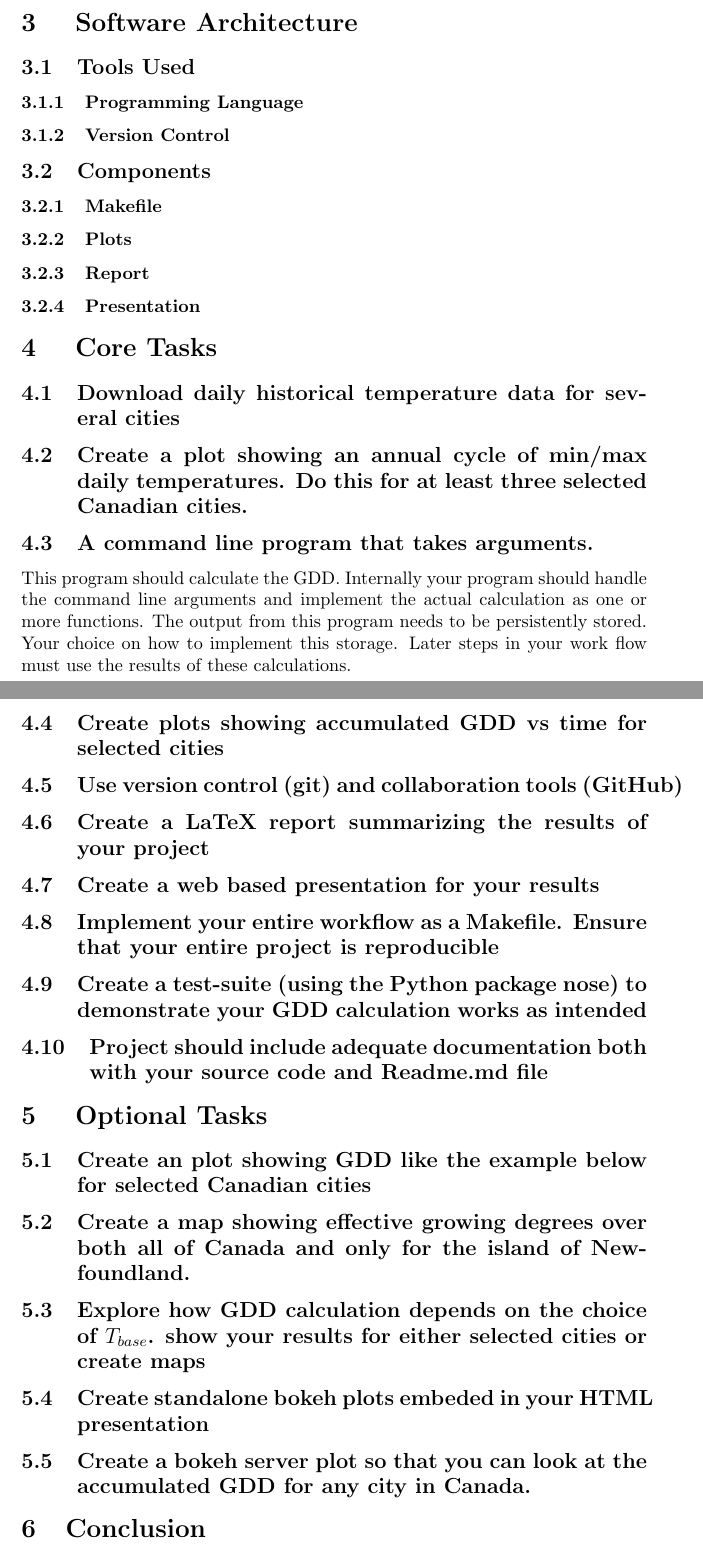
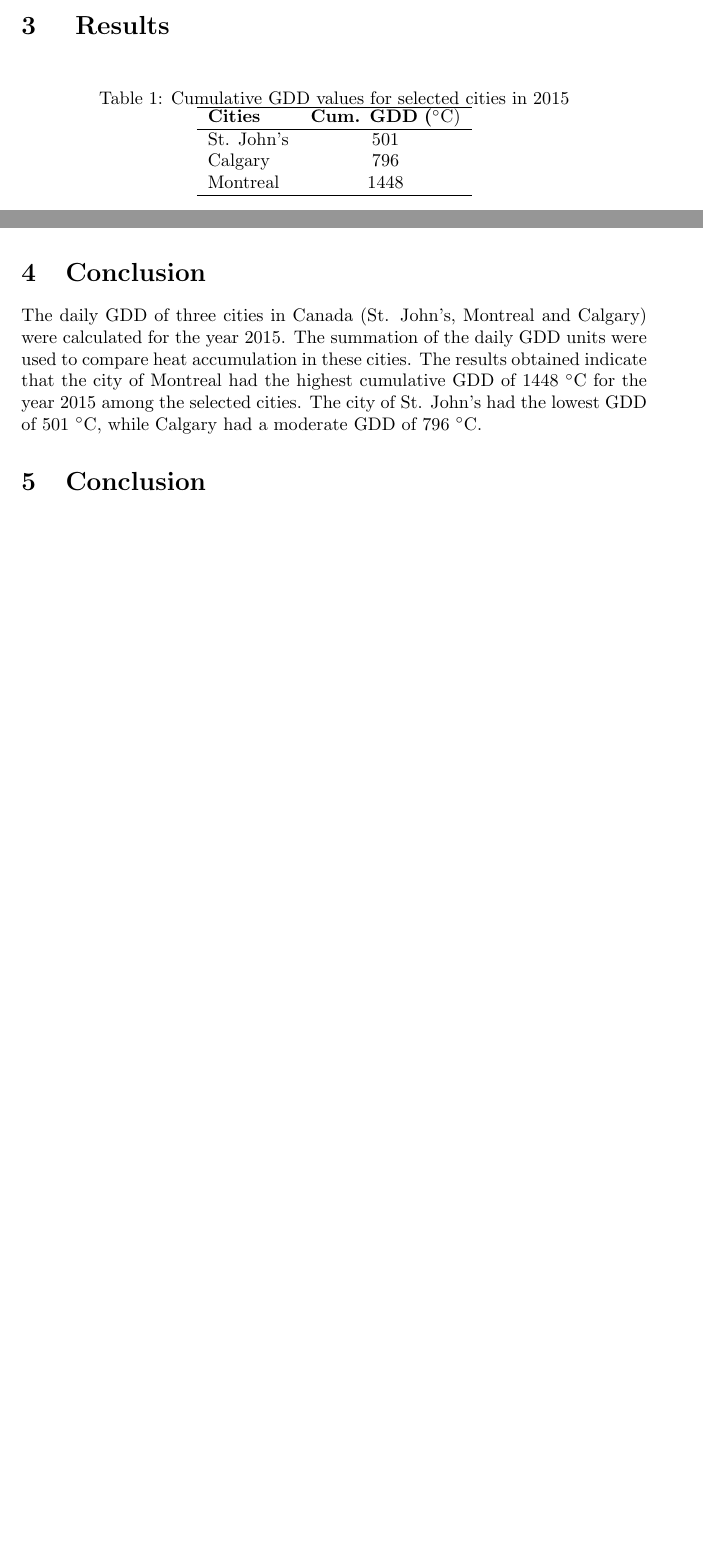
Before and after one commit to sheykholeslam/P6950T3, a LaTeX document (source/Report/report.tex): two parts of pages 6 and 7 of 8 before the commit and two parts of pages 5 and 7 of 8 after it, joined at a grey line, cut at the place of the change, the shorter picture padded with empty space. Compiled offline with pdfLaTeX.

Commit message:
Update report.tex

```diff
--- a/source/Report/report.tex
+++ b/source/Report/report.tex
@@ -75,36 +75,21 @@ $\textrm{GDD} = \left(\frac{T_{max} + T_{min}}{2}\right) - T_{base}$\\ [\baselin
 
 \[ \left(\frac {20+10}{2}\right)-10=5 \] \par
 
+\section{ \bf Results}
 
-\noindent
-\section{ \bf Software Architecture}
-\subsection{Tools Used}
-\subsubsection{Programming Language}
-\subsubsection{Version Control}
-\subsection{Components}
-\subsubsection{Makefile}
-\subsubsection{Plots}
-\subsubsection{Report}
-\subsubsection{Presentation}
-
-\section{ \bf Core Tasks}
-\subsection{Download daily historical temperature data for several cities}
-\subsection{Create a plot showing an annual cycle of min/max daily temperatures. Do this for at least three selected Canadian cities.}
-\subsection{A command line program that takes arguments.}
-This program should calculate the GDD. Internally your program should handle the command line arguments and implement the actual calculation as one or more functions. The output from this program needs to be persistently stored. Your choice on how to implement this storage. Later steps in your work flow must use the results of these calculations.
-\subsection{Create plots showing accumulated GDD vs time for selected cities}
-
-\subsection{Use version control (git) and collaboration tools (GitHub)}
-\subsection{Create a LaTeX report summarizing the results of your project}
-\subsection{Create a web based presentation for your results}
-\subsection{Implement your entire workflow as a Makefile. Ensure that your entire project is reproducible}
-\subsection{Create a test-suite (using the Python package nose) to demonstrate your GDD calculation works as intended}
-\subsection{Project should include adequate documentation both with your source code and Readme.md file}
+\begin{table}[h]
+\caption{Cumulative GDD values for selected cities in 2015}
+\label{gdd-results}
+\centering
+\begin{tabular}{l c}
+\hline
+\textbf{Cities} & \textbf{Cum. GDD} \textbf($^{\circ}$C) \\
+\hline
+St. John's & 501 \\
+Calgary & 796 \\
+Montreal & 1448 \\
+\hline
+\end{tabular}
+\end{table}
 
 
-\section{ \bf Optional Tasks}
-\subsection{Create an plot showing GDD like the example below for selected Canadian cities}
-\subsection{Create a map showing effective growing degrees over both all of Canada and only for the island of Newfoundland.}
-\subsection{Explore how GDD calculation depends on the choice of $T_{base}$. show your results for either selected cities or create maps}
-\subsection{Create standalone bokeh plots embeded in your HTML presentation}
-\subsection{Create a bokeh server plot so that you can look at the accumulated GDD for any city in Canada.}
@@ -110,0 +113 @@ This program should calculate the GDD. Internally your program should handle the
+\caption{2015 Annual cumulative GDD for selected cities.}
@@ -111,3 +119,38 @@ This program should calculate the GDD. Internally your program should handle the
+\section{Conclusion}
+The daily GDD of three cities in Canada (St. John's, Montreal and Calgary) were calculated for the year 2015. The summation of the daily GDD units were used to compare heat accumulation in these cities. The results obtained indicate that the city of Montreal had the highest cumulative GDD of 1448 $^{\circ}$C for the year 2015 among the selected cities. The city of St. John's had the lowest GDD of 501 $^{\circ}$C, while Calgary had a moderate GDD of 796 $^{\circ}$C.
+
+
+%\section{ \bf Software Architecture}
+%\subsection{Tools Used}
+%\subsubsection{Programming Language}
+%\subsubsection{Version Control}
+%\subsection{Components}
+%\subsubsection{Makefile}
+%\subsubsection{Plots}
+%\subsubsection{Report}
+%\subsubsection{Presentation}
+
+%\section{ \bf Core Tasks}
+%\subsection{Download daily historical temperature data for several cities}
+%\subsection{Create a plot showing an annual cycle of min/max daily temperatures. Do this for at least three selected Canadian cities.}
+%\subsection{A command line program that takes arguments.}
+%This program should calculate the GDD. Internally your program should handle the command line arguments and implement the actual calculation as one or more functions. The output from this program needs to be persistently stored. Your choice on how to implement this storage. Later steps in your work flow must use the results of these calculations.
+%\subsection{Create plots showing accumulated GDD vs time for selected cities}
+
+%\subsection{Use version control (git) and collaboration tools (GitHub)}
+%\subsection{Create a LaTeX report summarizing the results of your project}
+%\subsection{Create a web based presentation for your results}
+%\subsection{Implement your entire workflow as a Makefile. Ensure that your entire project is reproducible}
+%\subsection{Create a test-suite (using the Python package nose) to demonstrate your GDD calculation works as intended}
+%\subsection{Project should include adequate documentation both with your source code and Readme.md file}
+
+
+%\section{ \bf Optional Tasks}
+%\subsection{Create an plot showing GDD like the example below for selected Canadian cities}
+%\subsection{Create a map showing effective growing degrees over both all of Canada and only for the island of Newfoundland.}
+%\subsection{Explore how GDD calculation depends on the choice of $T_{base}$. show your results for either selected cities or create maps}
+%\subsection{Create standalone bokeh plots embeded in your HTML presentation}
+%\subsection{Create a bokeh server plot so that you can look at the accumulated GDD for any city in Canada.}
 
 
 
```
Also changed, not shown: source/Report/report.tex (22 more changed lines).
